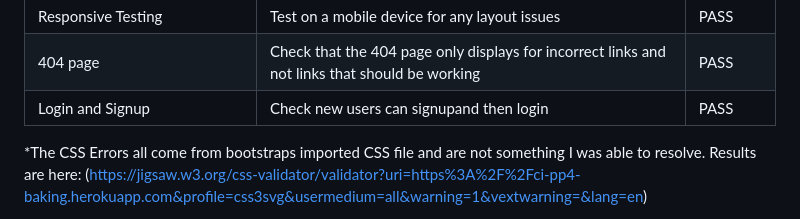
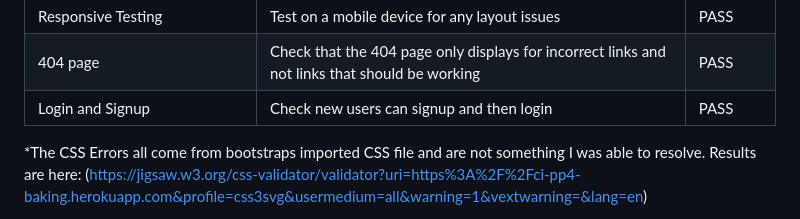
Before and after one commit to rnc-personal/ci-fullstack-pp4, a Markdown page: README.md, the part around the change. Rendered like a GitHub page.

Commit message:
Readme: typo in testing section

```diff
--- a/README.md
+++ b/README.md
@@ -247,7 +247,7 @@ The line that reads: ALLOWED_HOSTS = ["ci-pp4-baking.herokuapp.com", "localhost"
 | Lighthouse Testing                              | Take a lighthouse score for desktop and mobile                                                        | PASS   |
 | Responsive Testing                              | Test on a mobile device for any layout issues                                                         | PASS   |
 | 404 page                                        | Check that the 404 page only displays for incorrect links and not links that should be working        | PASS   |
-| Login and Signup                                | Check new users can signupand then login                                                              | PASS   |
+| Login and Signup                                | Check new users can signup and then login                                                              | PASS   |
 
 
 
```
